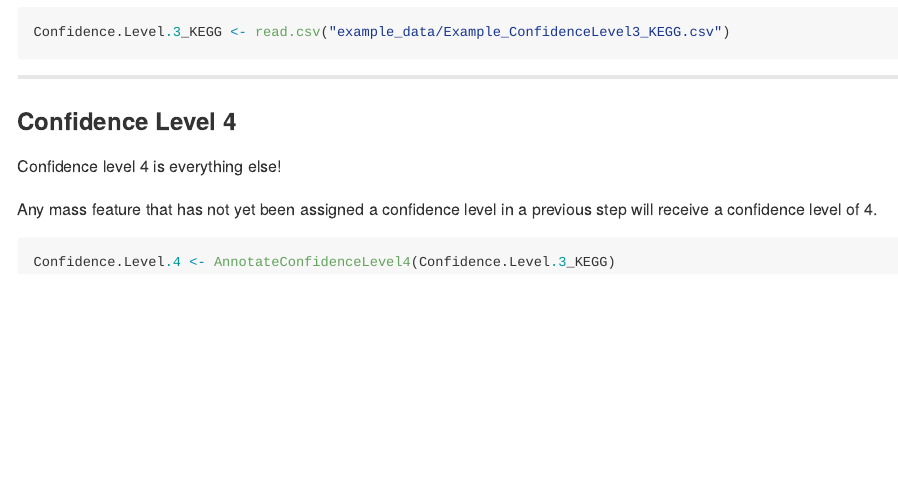
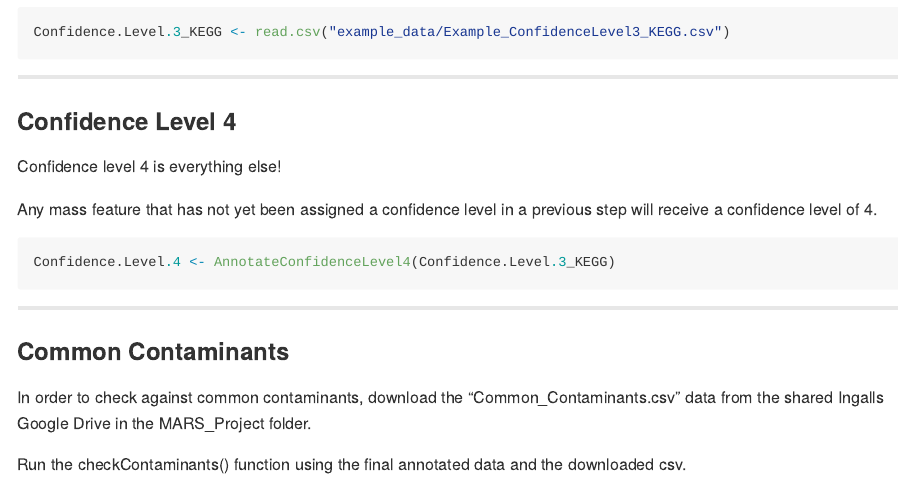
Before and after one commit to IngallsLabUW/phobos, an R Markdown document (README.Rmd): the page in a window 1100 px wide, from 3620 px down. Rendered offline with R 4.5, knitr and Pandoc, with nearby package versions; the code chunks are not run, so their results and figures are left out; long lines of code are wrapped.

Commit message:
Quick note about common contams

````diff
--- a/README.Rmd
+++ b/README.Rmd
@@ -198,3 +197,11 @@ CL4 <- Confidence.Level.4 %>%
   unique()
 knitr::kable(CL4[c(1, 26, 66, 202, 314, 354), ], caption = "Confidence Level 4")
 ```
+
+---
+
+### Common Contaminants
+
+In order to check against common contaminants, download the "Common_Contaminants.csv" data from the shared Ingalls Google Drive in the MARS_Project folder.
+
+Run the checkContaminants() function using the final annotated data and the downloaded csv.
````
Also changed, not shown: README.Rmd (1 more changed lines).
